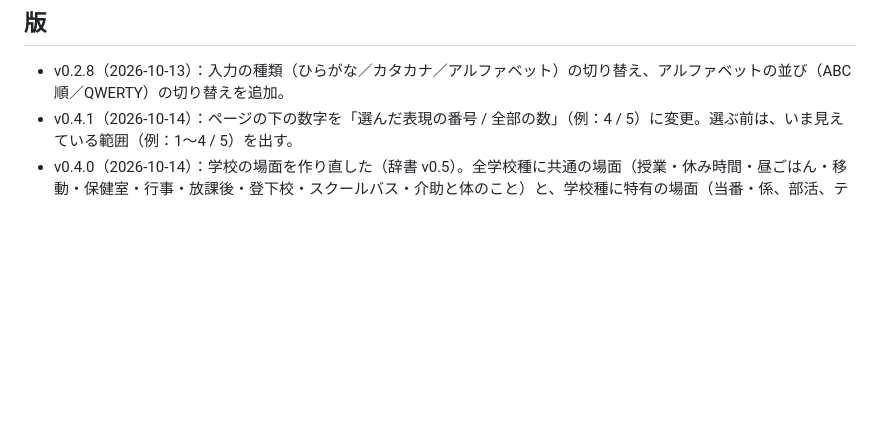
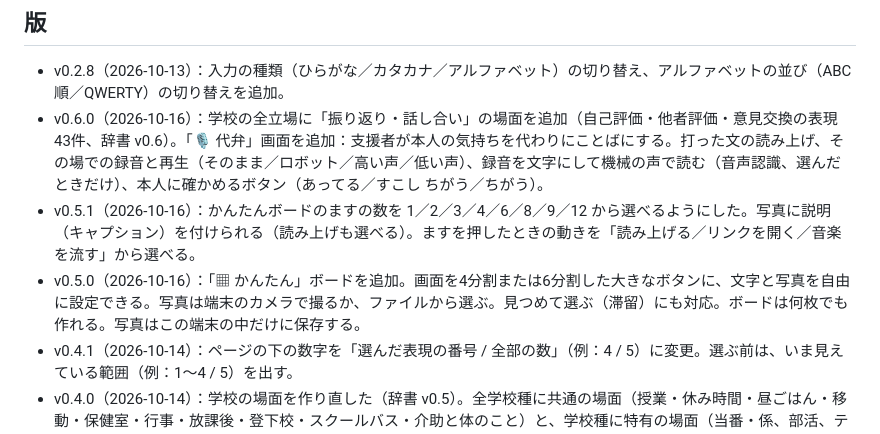
Before and after one commit to toitoitoi-lab/kotomusubi, a Markdown page: README.md, the part around the change printed below. GitHub-like rendering; blank space fills up the shorter version.

```diff
--- a/README.md
+++ b/README.md
@@ -37,6 +54,9 @@ GitHub Pages で公開するだけで動きます（サーバー不要）。`ind
 
 ## 版
 - v0.2.8（2026-10-13）：入力の種類（ひらがな／カタカナ／アルファベット）の切り替え、アルファベットの並び（ABC順／QWERTY）の切り替えを追加。
+- v0.6.0（2026-10-16）：学校の全立場に「振り返り・話し合い」の場面を追加（自己評価・他者評価・意見交換の表現 43件、辞書 v0.6）。「🎙 代弁」画面を追加：支援者が本人の気持ちを代わりにことばにする。打った文の読み上げ、その場での録音と再生（そのまま／ロボット／高い声／低い声）、録音を文字にして機械の声で読む（音声認識、選んだときだけ）、本人に確かめるボタン（あってる／すこし ちがう／ちがう）。
+- v0.5.1（2026-10-16）：かんたんボードのますの数を 1／2／3／4／6／8／9／12 から選べるようにした。写真に説明（キャプション）を付けられる（読み上げも選べる）。ますを押したときの動きを「読み上げる／リンクを開く／音楽を流す」から選べる。
+- v0.5.0（2026-10-16）：「▦ かんたん」ボードを追加。画面を4分割または6分割した大きなボタンに、文字と写真を自由に設定できる。写真は端末のカメラで撮るか、ファイルから選ぶ。見つめて選ぶ（滞留）にも対応。ボードは何枚でも作れる。写真はこの端末の中だけに保存する。
 - v0.4.1（2026-10-14）：ページの下の数字を「選んだ表現の番号 / 全部の数」（例：4 / 5）に変更。選ぶ前は、いま見えている範囲（例：1〜4 / 5）を出す。
 - v0.4.0（2026-10-14）：学校の場面を作り直した（辞書 v0.5）。全学校種に共通の場面（授業・休み時間・昼ごはん・移動・保健室・行事・放課後・登下校・スクールバス・介助と体のこと）と、学校種に特有の場面（当番・係、部活、テスト、進路・面談、実習・職場体験、履修・事務窓口、配慮の申し出、就職活動など）に分けた。昼ごはんは「給食／お弁当／学食・購買／外食／ピクニック・遠足」から選べる。設定で、出す場面を選べる。新しく書いた表現は約220件。
 - v0.3.6（2026-10-14）：はじめて開いたときに、もじ（ひらがな・わかちがき／漢字）を選ぶ画面を追加。漢字は、どこまで漢字にするか（小学校1・2年／3・4年／5・6年／中学校以上／高校以上）と、ふりがなの有無を選べる。選んだ学年より上の字を含む熟語は、熟語ごとひらがなで出す（学年別漢字配当表〔2017年告示〕による）。ふりがなの表示を直し、漢字の間が広がらないようにした。
```
Also changed, not shown: other parts of README.md (+17 -0 lines), docs/preview.png, 8 other files.
